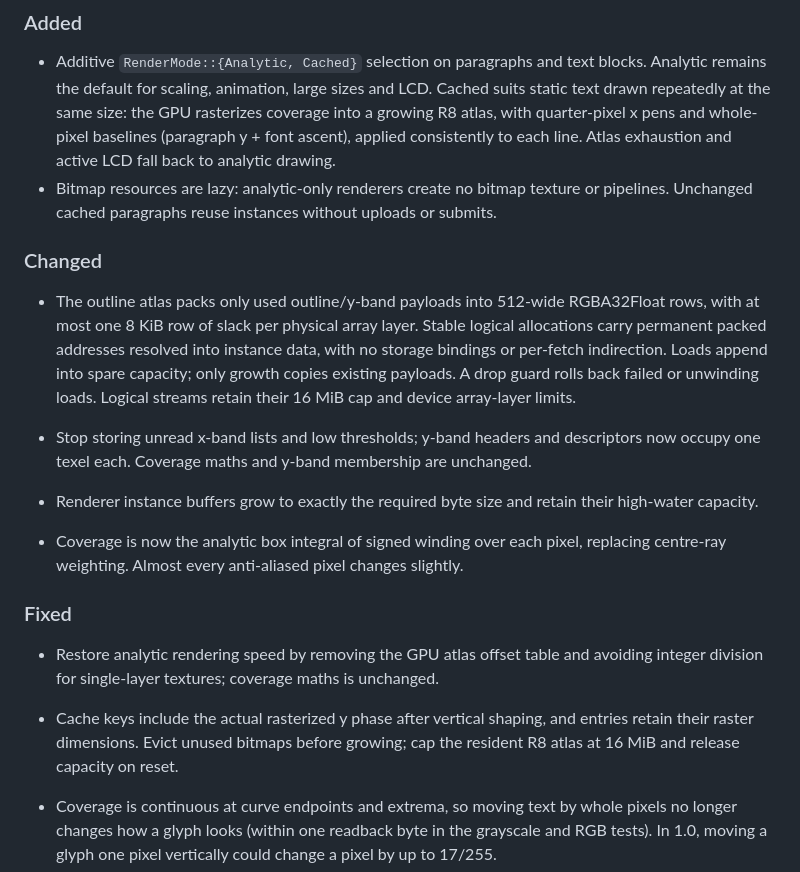
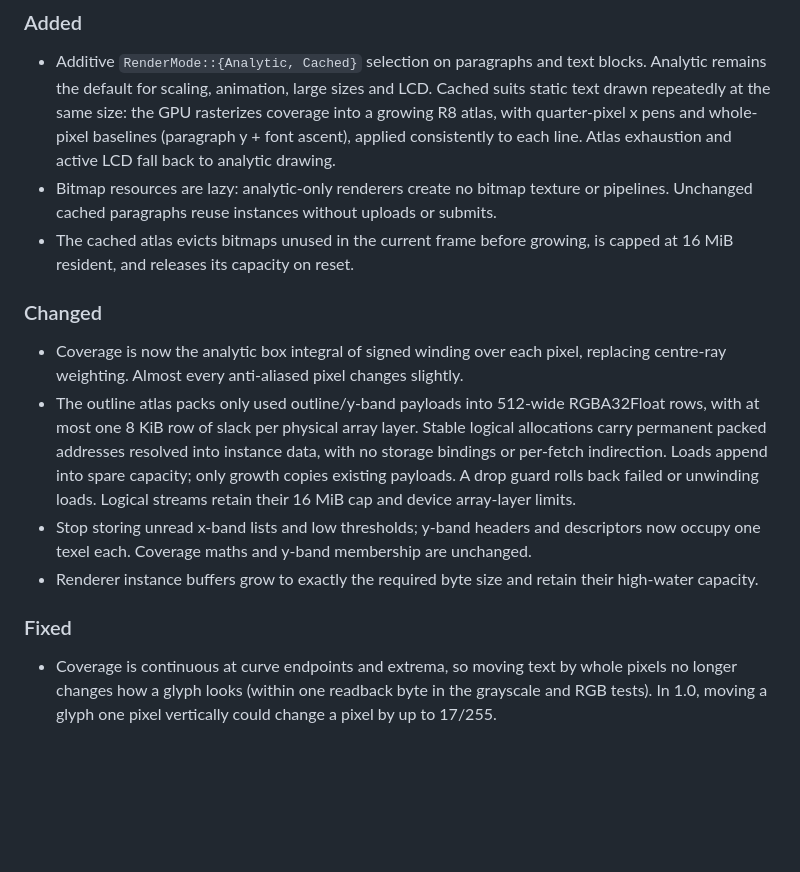
Before and after one commit to ValentinRio/wgpu-font-renderer, a Markdown page: CHANGELOG.md, the part around the change. Rendered like a GitHub page; blank space fills up the shorter version.

Commit message:
Tidy the 1.1.0 changelog for the bitmap cache

```diff
--- a/CHANGELOG.md
+++ b/CHANGELOG.md
@@ -19,9 +19,12 @@ API changes come only with a major version.
   Atlas exhaustion and active LCD fall back to analytic drawing.
 - Bitmap resources are lazy: analytic-only renderers create no bitmap texture or
   pipelines. Unchanged cached paragraphs reuse instances without uploads or submits.
+- The cached atlas evicts bitmaps unused in the current frame before growing, is capped
+  at 16 MiB resident, and releases its capacity on reset.
 
 ### Changed
 
+- Coverage is now the analytic box integral of signed winding over each pixel, replacing centre-ray weighting. Almost every anti-aliased pixel changes slightly.
 - The outline atlas packs only used outline/y-band payloads into 512-wide RGBA32Float
   rows, with at most one 8 KiB row of slack per physical array layer. Stable logical
   allocations carry permanent packed addresses resolved into instance data, with
@@ -33,15 +36,7 @@ API changes come only with a major version.
 - Renderer instance buffers grow to exactly the required byte size and retain their
   high-water capacity.
 
-- Coverage is now the analytic box integral of signed winding over each pixel, replacing centre-ray weighting. Almost every anti-aliased pixel changes slightly.
-
 ### Fixed
-
-- Restore analytic rendering speed by removing the GPU atlas offset table and
-  avoiding integer division for single-layer textures; coverage maths is unchanged.
-- Cache keys include the actual rasterized y phase after vertical shaping, and
-  entries retain their raster dimensions. Evict unused bitmaps before growing;
-  cap the resident R8 atlas at 16 MiB and release capacity on reset.
 
 - Coverage is continuous at curve endpoints and extrema, so moving text by whole pixels no longer changes how a glyph looks (within one readback byte in the grayscale and RGB tests). In 1.0, moving a glyph one pixel vertically could change a pixel by up to 17/255.
 - LCD glyph quads now cover the full subpixel filter, so the outer colour fringe of a glyph whose edge falls less than a third of a pixel into its first column is no longer clipped.
```
